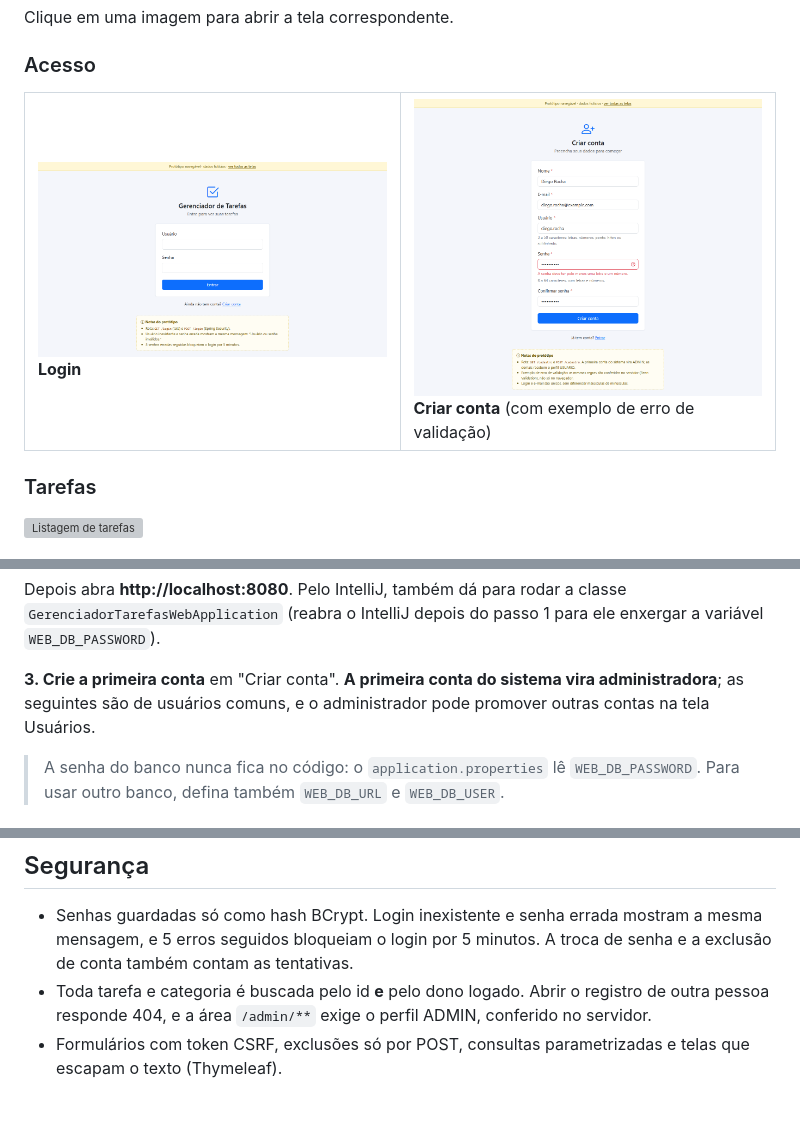
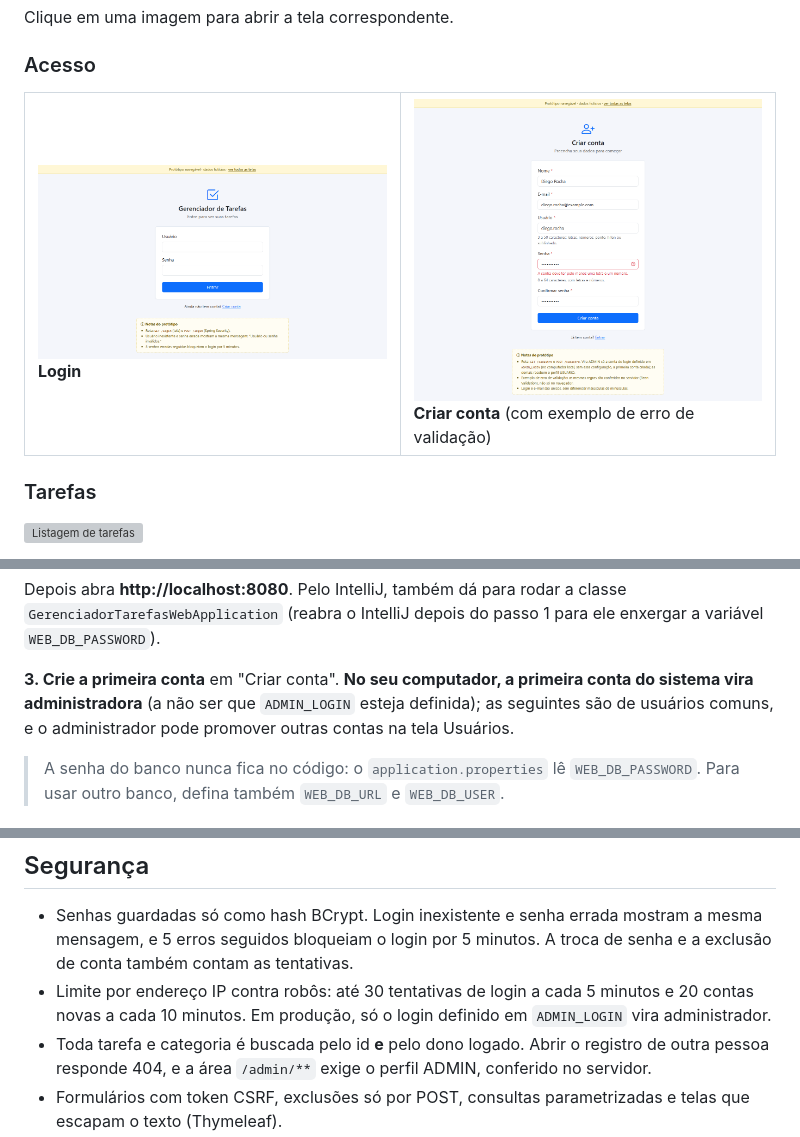
Before and after one commit to GUILHERMEKARNOPP/GerenciadorTarefas_SpringWeb, a Markdown page: README.md, 3 parts joined by grey strips. GitHub-like rendering; pictures changed too: docs/img/criar-conta.png; blank space fills up the shorter version; grey boxes are pictures that could not be loaded.

```diff
--- a/README.md
+++ b/README.md
@@ -360,8 +401,9 @@ powershell -ExecutionPolicy Bypass -File executar.ps1
 Depois abra **http://localhost:8080**. Pelo IntelliJ, também dá para rodar a classe `GerenciadorTarefasWebApplication`
 (reabra o IntelliJ depois do passo 1 para ele enxergar a variável `WEB_DB_PASSWORD`).
 
-**3. Crie a primeira conta** em "Criar conta". **A primeira conta do sistema vira administradora**; as seguintes são
-de usuários comuns, e o administrador pode promover outras contas na tela Usuários.
+**3. Crie a primeira conta** em "Criar conta". **No seu computador, a primeira conta do sistema vira
+administradora** (a não ser que `ADMIN_LOGIN` esteja definida); as seguintes são de usuários comuns, e o administrador
+pode promover outras contas na tela Usuários.
 
 > A senha do banco nunca fica no código: o `application.properties` lê `WEB_DB_PASSWORD`. Para usar outro banco,
 > defina também `WEB_DB_URL` e `WEB_DB_USER`.
@@ -400,6 +442,8 @@ Os testes cobrem:
 
 - Senhas guardadas só como hash BCrypt. Login inexistente e senha errada mostram a mesma mensagem, e 5 erros
   seguidos bloqueiam o login por 5 minutos. A troca de senha e a exclusão de conta também contam as tentativas.
+- Limite por endereço IP contra robôs: até 30 tentativas de login a cada 5 minutos e 20 contas novas a cada 10
+  minutos. Em produção, só o login definido em `ADMIN_LOGIN` vira administrador.
 - Toda tarefa e categoria é buscada pelo id **e** pelo dono logado. Abrir o registro de outra pessoa responde 404, e a
   área `/admin/**` exige o perfil ADMIN, conferido no servidor.
 - Formulários com token CSRF, exclusões só por POST, consultas parametrizadas e telas que escapam o texto (Thymeleaf).
```
Also changed, not shown: other parts of README.md (+42 -1 lines), 1 other file.
